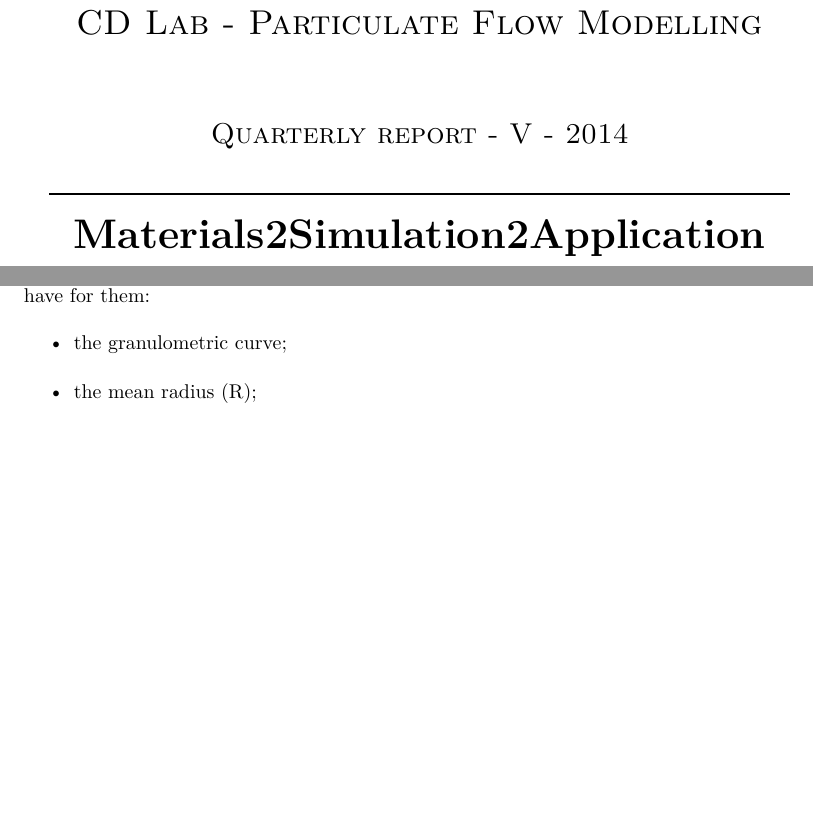
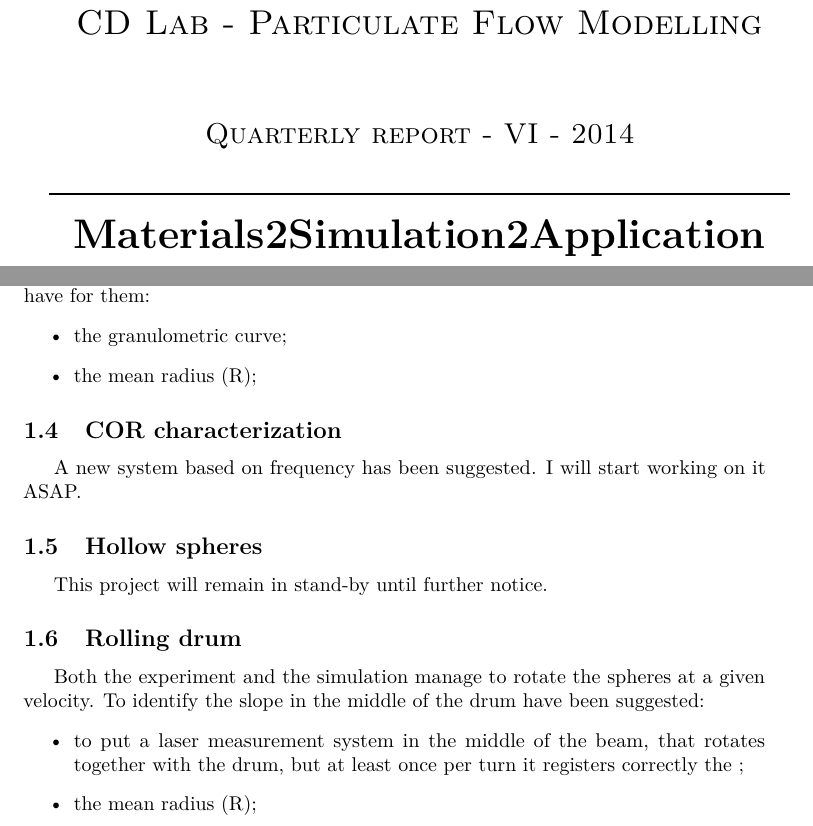
Before and after one commit to lucabenvenuti/latexGit, a LaTeX document (quarterlyReport/Articolo.tex, which reads quarterlyReport/MaterialeInizialeFinale/Frontespizio.tex, quarterlyReport/Paragrafi/Demcharacterizationworkflowcoarseparticles.tex): two parts of pages 1 and 3 of 15, joined at a grey line, cut so that both start at the same text, the shorter picture padded with empty space. Compiled offline with pdfLaTeX.

Commit message:
update dem characterization on QR VI

```diff
--- a/quarterlyReport/MaterialeInizialeFinale/Frontespizio.tex
+++ b/quarterlyReport/MaterialeInizialeFinale/Frontespizio.tex
@@ -24,7 +24,7 @@
 %    II  - Year ...
 %    III - Year
 %    IV  - Year
-\textsc{\Large \myTitle ~ - \RM{5}  - 2014}\\[0.5cm]
+\textsc{\Large \myTitle ~ - \RM{6}  - 2014}\\[0.5cm]
 
 
 % Title
--- a/quarterlyReport/Paragrafi/Demcharacterizationworkflowcoarseparticles.tex
+++ b/quarterlyReport/Paragrafi/Demcharacterizationworkflowcoarseparticles.tex
@@ -36,3 +36,23 @@ I have completed sieving of all materials (except from 0 to 1.25 mm iron ore) an
 \item{the granulometric curve;}
 \item{the mean radius (R);}
 \end{itemize}
+
+\subsection{COR characterization}
+\label{subsection:corcharacterization}
+
+A new system based on frequency has been suggested. I will start working on it ASAP.
+
+\subsection{Hollow spheres}
+\label{subsection:hollowspheres}
+
+This project will remain in stand-by until further notice.
+
+\subsection{Rolling drum}
+\label{subsection:rolling drum}
+
+Both the experiment and the simulation manage to rotate the spheres at a given velocity.
+To identify the slope in the middle of the drum have been suggested:
+\begin{itemize}
+\item{to put a laser measurement system in the middle of the beam, that rotates together with the drum, but at least once per turn it registers correctly the ;}
+\item{the mean radius (R);}
+\end{itemize}
```
Also changed, not shown: quarterlyReport/Articolo.pdf, 1 other file.
